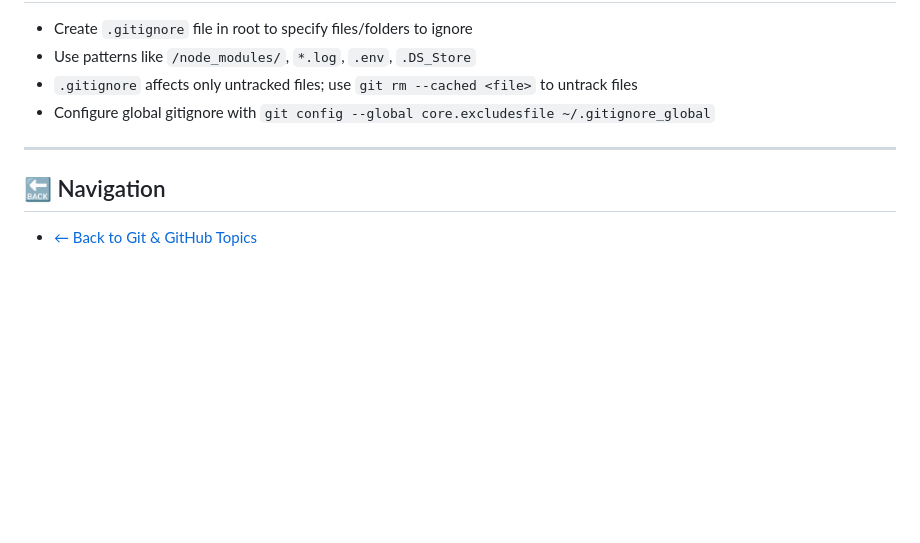
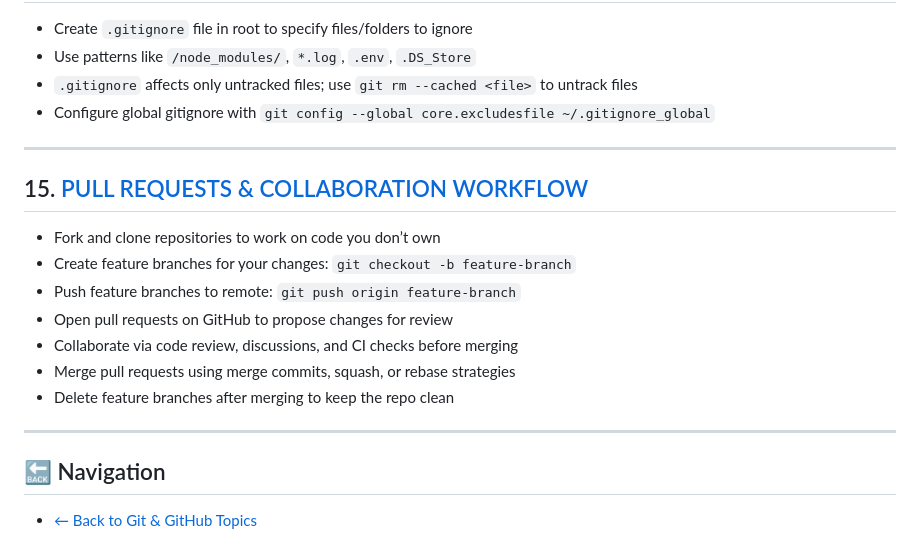
Before and after one commit to RayhanaAkterDev/frontend-core-foundations, a Markdown page: 04-git-and-github/cheat-sheet.md, the part around the change. Rendered like a GitHub page; blank space fills up the shorter version.

Commit message:
chore(git-github/cheatsheet): add pull requests and collaboration commands
Included key commands and workflow steps for branch management,
pushing changes, opening PRs, and managing collaboration on GitHub.

```diff
--- a/04-git-and-github/cheat-sheet.md
+++ b/04-git-and-github/cheat-sheet.md
@@ -173,6 +173,18 @@
 
 ---
 
+## 15. [PULL REQUESTS & COLLABORATION WORKFLOW](17-pull-requests.md)
+
+- Fork and clone repositories to work on code you don’t own
+- Create feature branches for your changes: `git checkout -b feature-branch`
+- Push feature branches to remote: `git push origin feature-branch`
+- Open pull requests on GitHub to propose changes for review
+- Collaborate via code review, discussions, and CI checks before merging
+- Merge pull requests using merge commits, squash, or rebase strategies
+- Delete feature branches after merging to keep the repo clean
+
+---
+
 ## 🔙 Navigation
 
 - [← Back to Git & GitHub Topics](README.md)
```
